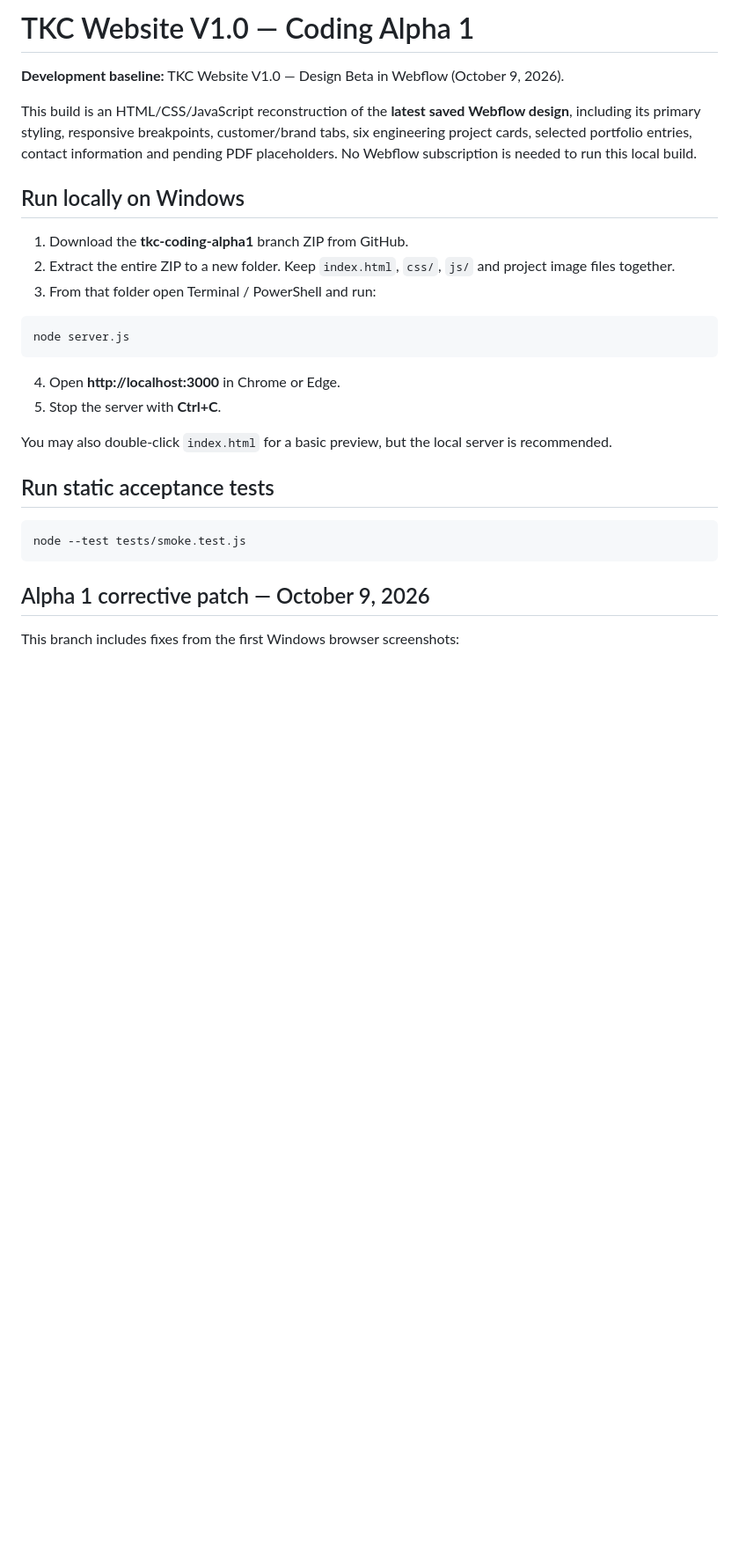
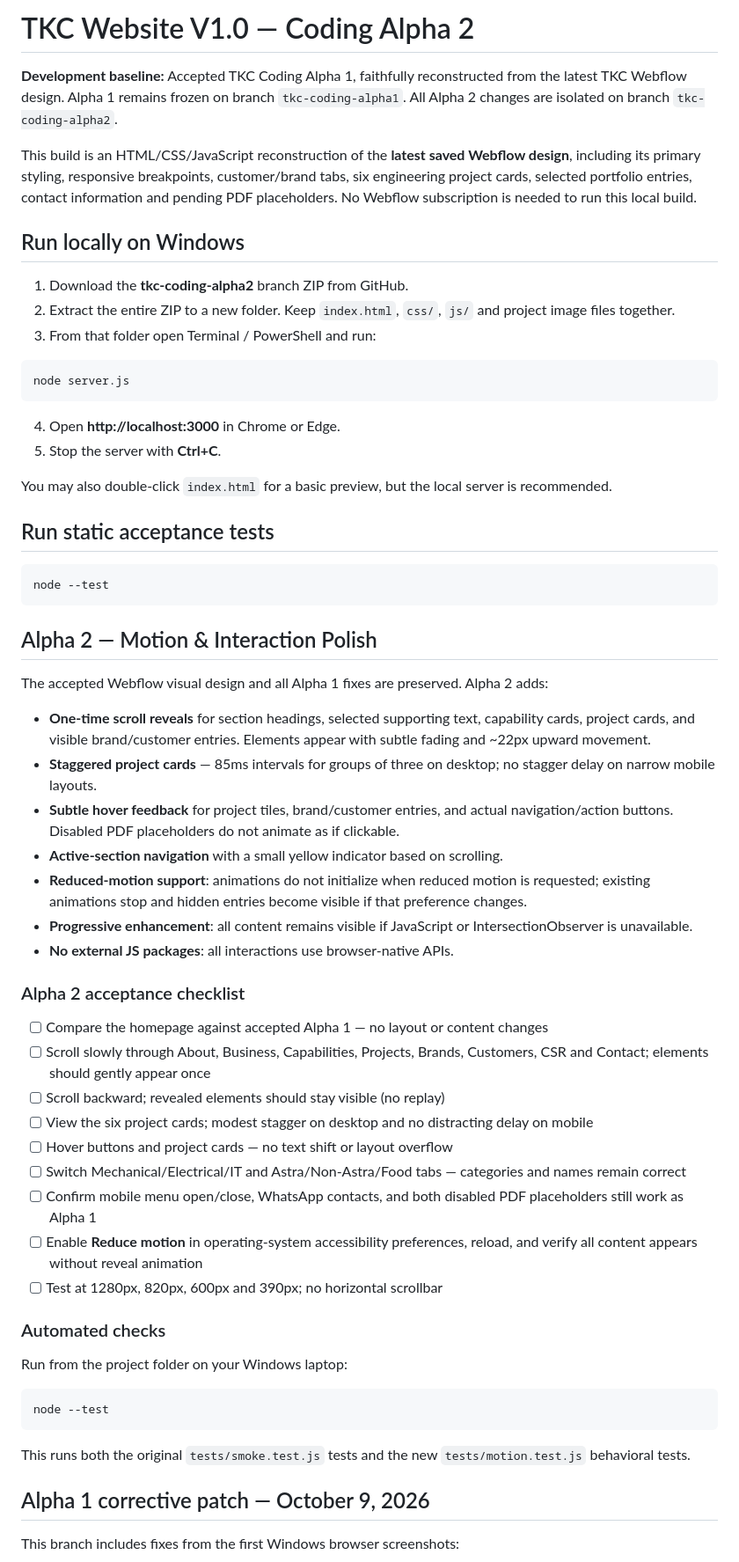
Before and after one commit to Chris503g/pt-trimuri-karya-cipta, a Markdown page: README.md, the part around one of its changes. Shown at 88% size. Rendered like a GitHub page; blank space fills up the shorter version.

Commit message:
Document Coding Alpha 2 motion features and Windows acceptance criteria

````diff
--- a/README.md
+++ b/README.md
@@ -1,12 +1,12 @@
-# TKC Website V1.0 — Coding Alpha 1
+# TKC Website V1.0 — Coding Alpha 2
 
-**Development baseline:** TKC Website V1.0 — Design Beta in Webflow (October 9, 2026).
+**Development baseline:** Accepted TKC Coding Alpha 1, faithfully reconstructed from the latest TKC Webflow design. Alpha 1 remains frozen on branch `tkc-coding-alpha1`. All Alpha 2 changes are isolated on branch `tkc-coding-alpha2`.
 
 This build is an HTML/CSS/JavaScript reconstruction of the **latest saved Webflow design**, including its primary styling, responsive breakpoints, customer/brand tabs, six engineering project cards, selected portfolio entries, contact information and pending PDF placeholders. No Webflow subscription is needed to run this local build.
 
 ## Run locally on Windows
 
-1. Download the **tkc-coding-alpha1** branch ZIP from GitHub.
+1. Download the **tkc-coding-alpha2** branch ZIP from GitHub.
 2. Extract the entire ZIP to a new folder. Keep `index.html`, `css/`, `js/` and project image files together.
 3. From that folder open Terminal / PowerShell and run:
 
@@ -22,8 +22,43 @@ You may also double-click `index.html` for a basic preview, but the local server
 ## Run static acceptance tests
 
 ```powershell
-node --test tests/smoke.test.js
+node --test
 ```
+
+
+## Alpha 2 — Motion & Interaction Polish
+
+The accepted Webflow visual design and all Alpha 1 fixes are preserved. Alpha 2 adds:
+
+- **One-time scroll reveals** for section headings, selected supporting text, capability cards, project cards, and visible brand/customer entries. Elements appear with subtle fading and ~22px upward movement.
+- **Staggered project cards** — 85ms intervals for groups of three on desktop; no stagger delay on narrow mobile layouts.
+- **Subtle hover feedback** for project tiles, brand/customer entries, and actual navigation/action buttons. Disabled PDF placeholders do not animate as if clickable.
+- **Active-section navigation** with a small yellow indicator based on scrolling.
+- **Reduced-motion support**: animations do not initialize when reduced motion is requested; existing animations stop and hidden entries become visible if that preference changes.
+- **Progressive enhancement**: all content remains visible if JavaScript or IntersectionObserver is unavailable.
+- **No external JS packages**: all interactions use browser-native APIs.
+
+### Alpha 2 acceptance checklist
+
+- [ ] Compare the homepage against accepted Alpha 1 — no layout or content changes
+- [ ] Scroll slowly through About, Business, Capabilities, Projects, Brands, Customers, CSR and Contact; elements should gently appear once
+- [ ] Scroll backward; revealed elements should stay visible (no replay)
+- [ ] View the six project cards; modest stagger on desktop and no distracting delay on mobile
+- [ ] Hover buttons and project cards — no text shift or layout overflow
+- [ ] Switch Mechanical/Electrical/IT and Astra/Non-Astra/Food tabs — categories and names remain correct
+- [ ] Confirm mobile menu open/close, WhatsApp contacts, and both disabled PDF placeholders still work as Alpha 1
+- [ ] Enable **Reduce motion** in operating-system accessibility preferences, reload, and verify all content appears without reveal animation
+- [ ] Test at 1280px, 820px, 600px and 390px; no horizontal scrollbar
+
+### Automated checks
+
+Run from the project folder on your Windows laptop:
+
+```powershell
+node --test
+```
+
+This runs both the original `tests/smoke.test.js` tests and the new `tests/motion.test.js` behavioral tests.
 
 ## Alpha 1 corrective patch — October 9, 2026
 
````
Also changed, not shown: other parts of README.md (+3 -1 lines).
